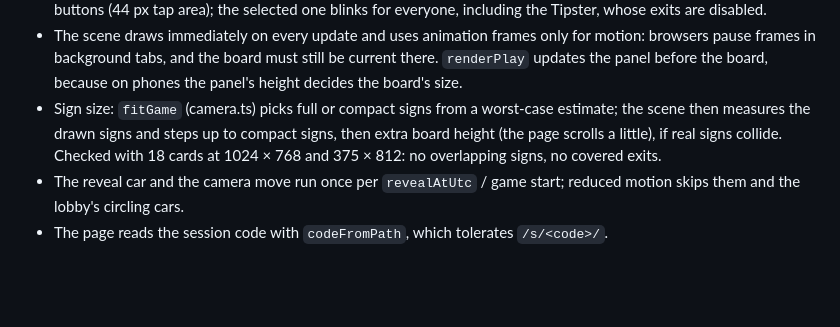
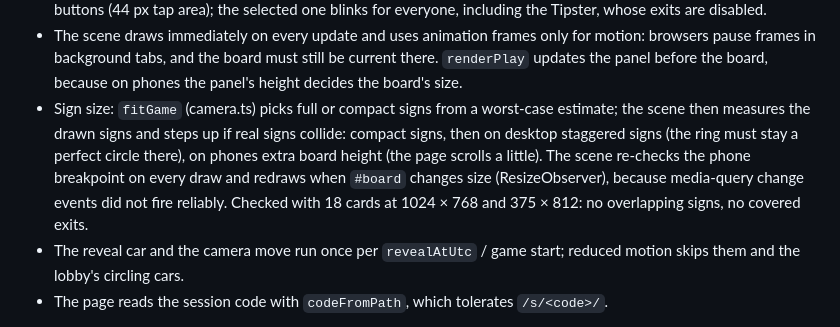
Before and after one commit to chrseidel/round-about-game, a Markdown page: DEVELOPMENT_HANDOFF.md, the part around the change. Rendered like a GitHub page; blank space fills up the shorter version.

Commit message:
docs: desktop rings stay circular
Co-Authored-By: Claude Opus 5.5 <noreply@anthropic.com>

```diff
--- a/DEVELOPMENT_HANDOFF.md
+++ b/DEVELOPMENT_HANDOFF.md
@@ -53,7 +53,7 @@
 - Countdowns use `serverTimeUtc` from each snapshot (`secondsLeft`). The typed clue lives only in page memory; the field is rebuilt only when the card changes, so live updates keep focus and draft.
 - Since issue #4 the board is a pixel scene (`web/scene.ts`) fixed behind the page; empty placeholders (`.scene-spot` in entry/lobby, `#board` in the game layout) tell it where to fit the ring, so CSS decides the layout. Exits are real buttons (44 px tap area); the selected one blinks for everyone, including the Tipster, whose exits are disabled.
 - The scene draws immediately on every update and uses animation frames only for motion: browsers pause frames in background tabs, and the board must still be current there. `renderPlay` updates the panel before the board, because on phones the panel's height decides the board's size.
-- Sign size: `fitGame` (camera.ts) picks full or compact signs from a worst-case estimate; the scene then measures the drawn signs and steps up to compact signs, then extra board height (the page scrolls a little), if real signs collide. Checked with 18 cards at 1024 × 768 and 375 × 812: no overlapping signs, no covered exits.
+- Sign size: `fitGame` (camera.ts) picks full or compact signs from a worst-case estimate; the scene then measures the drawn signs and steps up if real signs collide: compact signs, then on desktop staggered signs (the ring must stay a perfect circle there), on phones extra board height (the page scrolls a little). The scene re-checks the phone breakpoint on every draw and redraws when `#board` changes size (ResizeObserver), because media-query change events did not fire reliably. Checked with 18 cards at 1024 × 768 and 375 × 812: no overlapping signs, no covered exits.
 - The reveal car and the camera move run once per `revealAtUtc` / game start; reduced motion skips them and the lobby's circling cars.
 - The page reads the session code with `codeFromPath`, which tolerates `/s/<code>/`.
 
```
Also changed, not shown: 1 other file.
